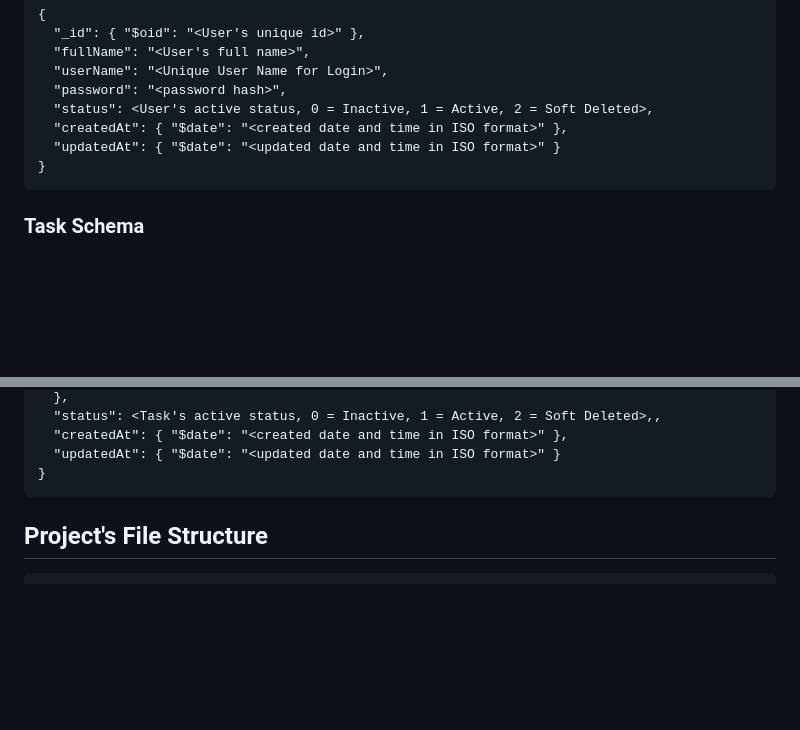
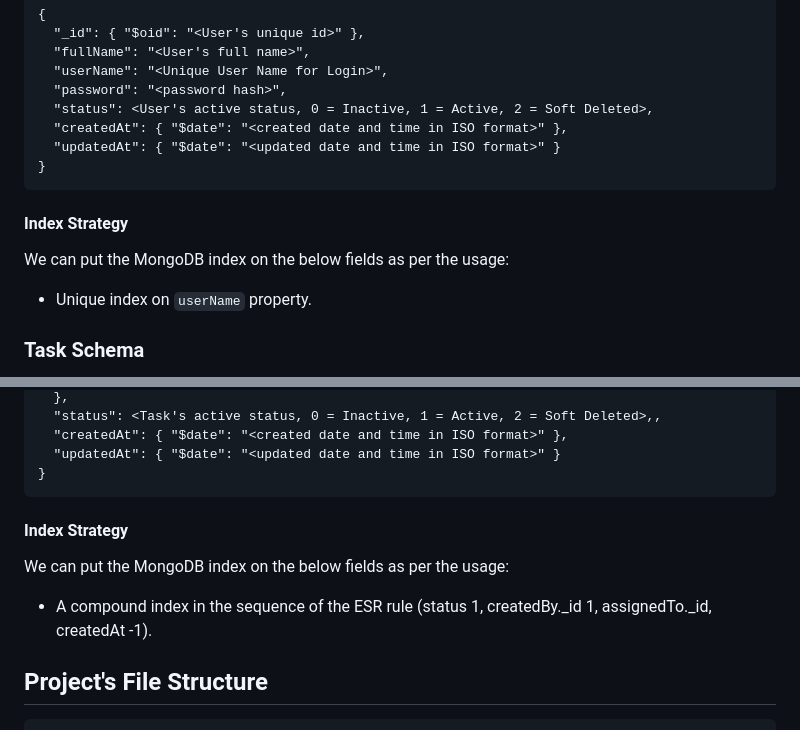
Before and after one commit to turivishal/next-node-interview-demo, a Markdown page: README.md, 2 parts joined by grey strips. GitHub-like rendering; blank space fills up the shorter version.

````diff
--- a/README.md
+++ b/README.md
@@ -54,6 +54,10 @@ Currently, we have to design 2 entities (User and Task).
     "updatedAt": { "$date": "<updated date and time in ISO format>" }
   }
   ```
+  #### Index Strategy
+  We can put the MongoDB index on the below fields as per the usage:
+  - Unique index on `userName` property.
+
   ### Task Schema
   As described in the Definition section, Task requires these details (Title, Description, Stage - (Pending, Active, Completed, Hold), Assigned to a Member/User).
   ```
@@ -83,6 +87,9 @@ Currently, we have to design 2 entities (User and Task).
     "updatedAt": { "$date": "<updated date and time in ISO format>" }
   }
   ```
+  #### Index Strategy
+  We can put the MongoDB index on the below fields as per the usage:
+  - A compound index in the sequence of the ESR rule (status 1, createdBy._id 1, assignedTo._id, createdAt -1).
 
 ## Project's File Structure
 ```bash
````
Also changed, not shown: other parts of README.md (+76 -5 lines).
